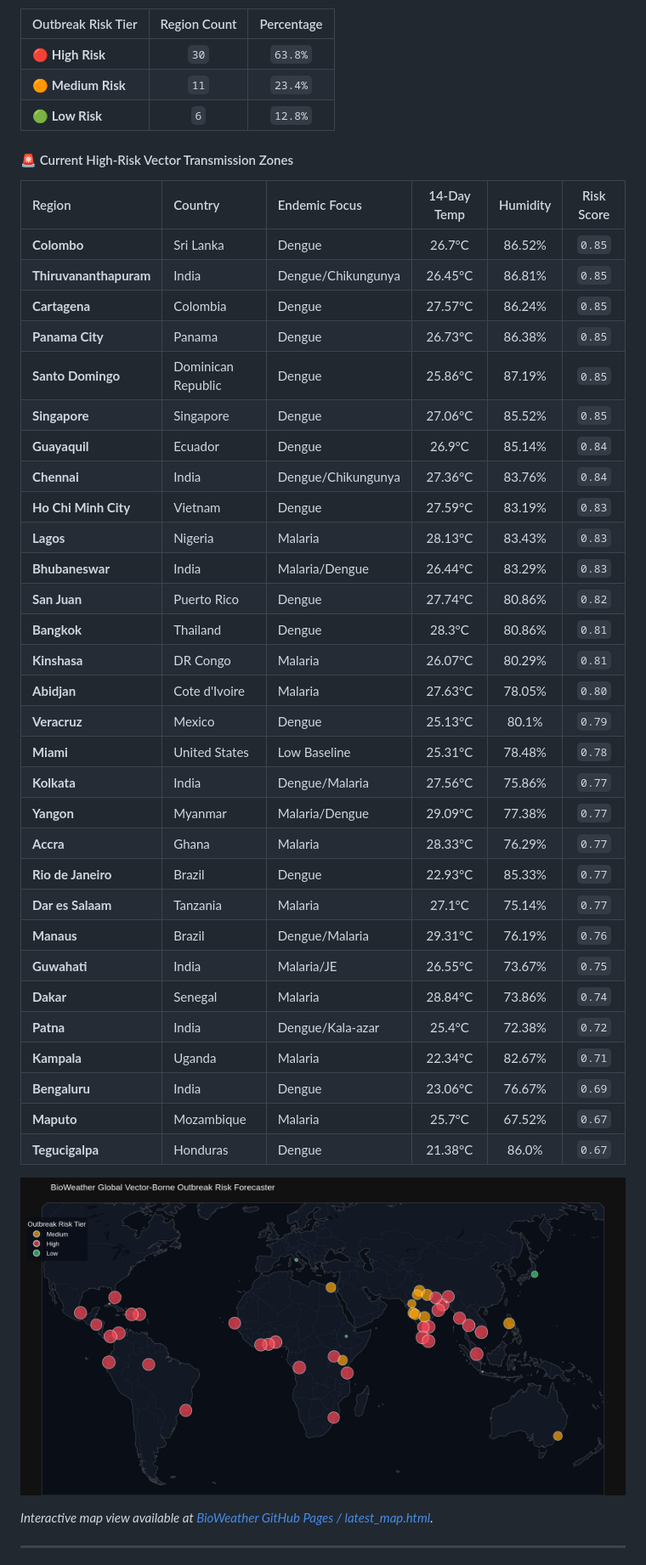
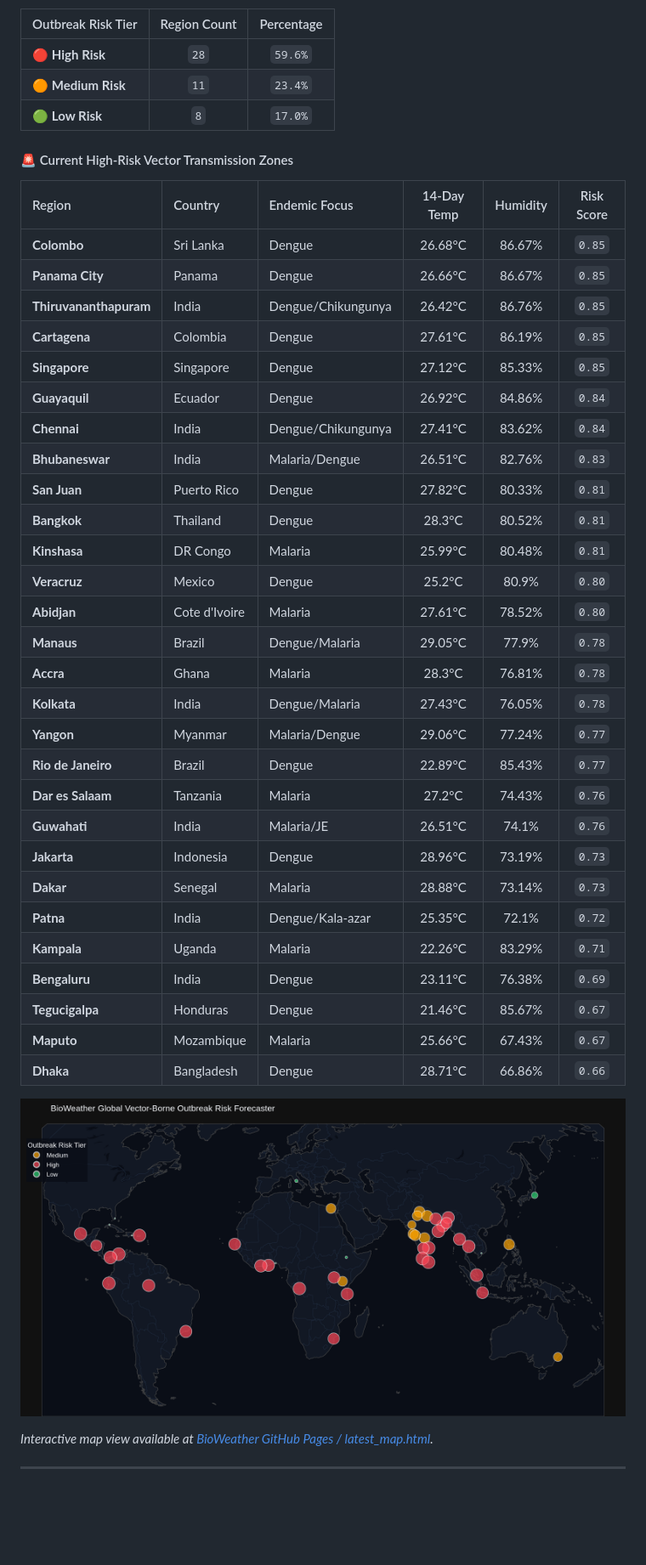
Before and after one commit to Rohith-888-destroyer/BioWeather, a Markdown page: README.md, the part around one of its changes. Shown at 85% size. GitHub-like rendering; pictures changed too: docs/latest_map.png; blank space fills up the shorter version.

Commit message:
chore(auto): update hourly 24/7 BioWeather real-time forecast telemetry [skip ci]

```diff
--- a/README.md
+++ b/README.md
@@ -22,44 +22,42 @@ Every hour, a scheduled **GitHub Action** automatically pulls fresh global clima
 
 | Outbreak Risk Tier | Region Count | Percentage |
 | :--- | :---: | :---: |
-| 🔴 **High Risk** | `30` | `63.8%` |
+| 🔴 **High Risk** | `28` | `59.6%` |
 | 🟠 **Medium Risk** | `11` | `23.4%` |
-| 🟢 **Low Risk** | `6` | `12.8%` |
+| 🟢 **Low Risk** | `8` | `17.0%` |
 
 #### 🚨 Current High-Risk Vector Transmission Zones
 
 | Region | Country | Endemic Focus | 14-Day Temp | Humidity | Risk Score |
 | :--- | :--- | :--- | :---: | :---: | :---: |
-| **Colombo** | Sri Lanka | Dengue | 26.7°C | 86.52% | `0.85` |
-| **Thiruvananthapuram** | India | Dengue/Chikungunya | 26.45°C | 86.81% | `0.85` |
-| **Cartagena** | Colombia | Dengue | 27.57°C | 86.24% | `0.85` |
-| **Panama City** | Panama | Dengue | 26.73°C | 86.38% | `0.85` |
-| **Santo Domingo** | Dominican Republic | Dengue | 25.86°C | 87.19% | `0.85` |
-| **Singapore** | Singapore | Dengue | 27.06°C | 85.52% | `0.85` |
-| **Guayaquil** | Ecuador | Dengue | 26.9°C | 85.14% | `0.84` |
-| **Chennai** | India | Dengue/Chikungunya | 27.36°C | 83.76% | `0.84` |
-| **Ho Chi Minh City** | Vietnam | Dengue | 27.59°C | 83.19% | `0.83` |
-| **Lagos** | Nigeria | Malaria | 28.13°C | 83.43% | `0.83` |
-| **Bhubaneswar** | India | Malaria/Dengue | 26.44°C | 83.29% | `0.83` |
-| **San Juan** | Puerto Rico | Dengue | 27.74°C | 80.86% | `0.82` |
-| **Bangkok** | Thailand | Dengue | 28.3°C | 80.86% | `0.81` |
-| **Kinshasa** | DR Congo | Malaria | 26.07°C | 80.29% | `0.81` |
-| **Abidjan** | Cote d'Ivoire | Malaria | 27.63°C | 78.05% | `0.80` |
-| **Veracruz** | Mexico | Dengue | 25.13°C | 80.1% | `0.79` |
-| **Miami** | United States | Low Baseline | 25.31°C | 78.48% | `0.78` |
-| **Kolkata** | India | Dengue/Malaria | 27.56°C | 75.86% | `0.77` |
-| **Yangon** | Myanmar | Malaria/Dengue | 29.09°C | 77.38% | `0.77` |
-| **Accra** | Ghana | Malaria | 28.33°C | 76.29% | `0.77` |
-| **Rio de Janeiro** | Brazil | Dengue | 22.93°C | 85.33% | `0.77` |
-| **Dar es Salaam** | Tanzania | Malaria | 27.1°C | 75.14% | `0.77` |
-| **Manaus** | Brazil | Dengue/Malaria | 29.31°C | 76.19% | `0.76` |
-| **Guwahati** | India | Malaria/JE | 26.55°C | 73.67% | `0.75` |
-| **Dakar** | Senegal | Malaria | 28.84°C | 73.86% | `0.74` |
-| **Patna** | India | Dengue/Kala-azar | 25.4°C | 72.38% | `0.72` |
-| **Kampala** | Uganda | Malaria | 22.34°C | 82.67% | `0.71` |
-| **Bengaluru** | India | Dengue | 23.06°C | 76.67% | `0.69` |
-| **Maputo** | Mozambique | Malaria | 25.7°C | 67.52% | `0.67` |
-| **Tegucigalpa** | Honduras | Dengue | 21.38°C | 86.0% | `0.67` |
+| **Colombo** | Sri Lanka | Dengue | 26.68°C | 86.67% | `0.85` |
+| **Panama City** | Panama | Dengue | 26.66°C | 86.67% | `0.85` |
+| **Thiruvananthapuram** | India | Dengue/Chikungunya | 26.42°C | 86.76% | `0.85` |
+| **Cartagena** | Colombia | Dengue | 27.61°C | 86.19% | `0.85` |
+| **Singapore** | Singapore | Dengue | 27.12°C | 85.33% | `0.85` |
+| **Guayaquil** | Ecuador | Dengue | 26.92°C | 84.86% | `0.84` |
+| **Chennai** | India | Dengue/Chikungunya | 27.41°C | 83.62% | `0.84` |
+| **Bhubaneswar** | India | Malaria/Dengue | 26.51°C | 82.76% | `0.83` |
+| **San Juan** | Puerto Rico | Dengue | 27.82°C | 80.33% | `0.81` |
+| **Bangkok** | Thailand | Dengue | 28.3°C | 80.52% | `0.81` |
+| **Kinshasa** | DR Congo | Malaria | 25.99°C | 80.48% | `0.81` |
+| **Veracruz** | Mexico | Dengue | 25.2°C | 80.9% | `0.80` |
+| **Abidjan** | Cote d'Ivoire | Malaria | 27.61°C | 78.52% | `0.80` |
+| **Manaus** | Brazil | Dengue/Malaria | 29.05°C | 77.9% | `0.78` |
+| **Accra** | Ghana | Malaria | 28.3°C | 76.81% | `0.78` |
+| **Kolkata** | India | Dengue/Malaria | 27.43°C | 76.05% | `0.78` |
+| **Yangon** | Myanmar | Malaria/Dengue | 29.06°C | 77.24% | `0.77` |
+| **Rio de Janeiro** | Brazil | Dengue | 22.89°C | 85.43% | `0.77` |
+| **Dar es Salaam** | Tanzania | Malaria | 27.2°C | 74.43% | `0.76` |
+| **Guwahati** | India | Malaria/JE | 26.51°C | 74.1% | `0.76` |
+| **Jakarta** | Indonesia | Dengue | 28.96°C | 73.19% | `0.73` |
+| **Dakar** | Senegal | Malaria | 28.88°C | 73.14% | `0.73` |
+| **Patna** | India | Dengue/Kala-azar | 25.35°C | 72.1% | `0.72` |
+| **Kampala** | Uganda | Malaria | 22.26°C | 83.29% | `0.71` |
+| **Bengaluru** | India | Dengue | 23.11°C | 76.38% | `0.69` |
+| **Tegucigalpa** | Honduras | Dengue | 21.46°C | 85.67% | `0.67` |
+| **Maputo** | Mozambique | Malaria | 25.66°C | 67.43% | `0.67` |
+| **Dhaka** | Bangladesh | Dengue | 28.71°C | 66.86% | `0.66` |
 
 ![BioWeather Global Outbreak Risk Map](docs/latest_map.png)
 
```
Also changed, not shown: other parts of README.md (+1 -1 lines), 7 other files.
